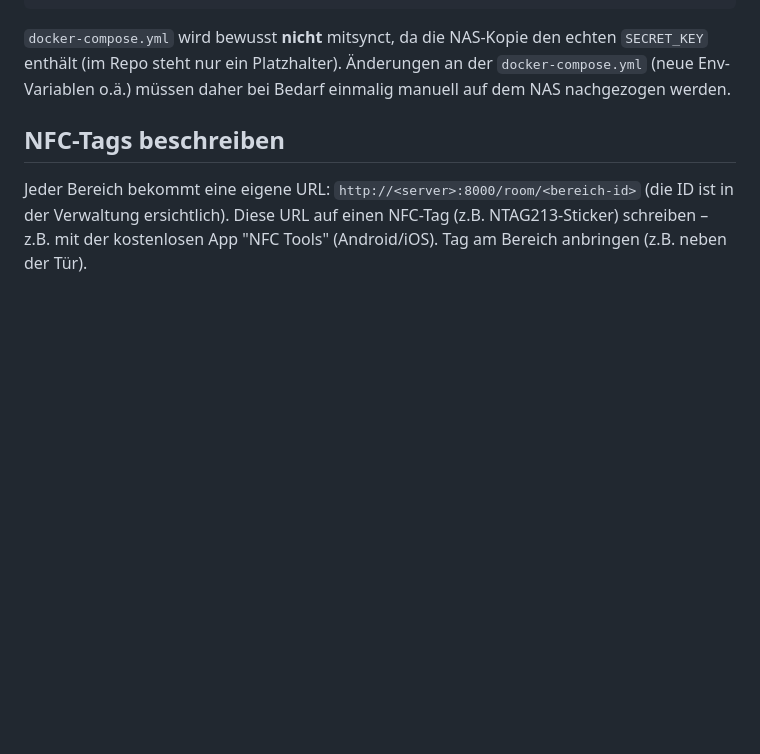
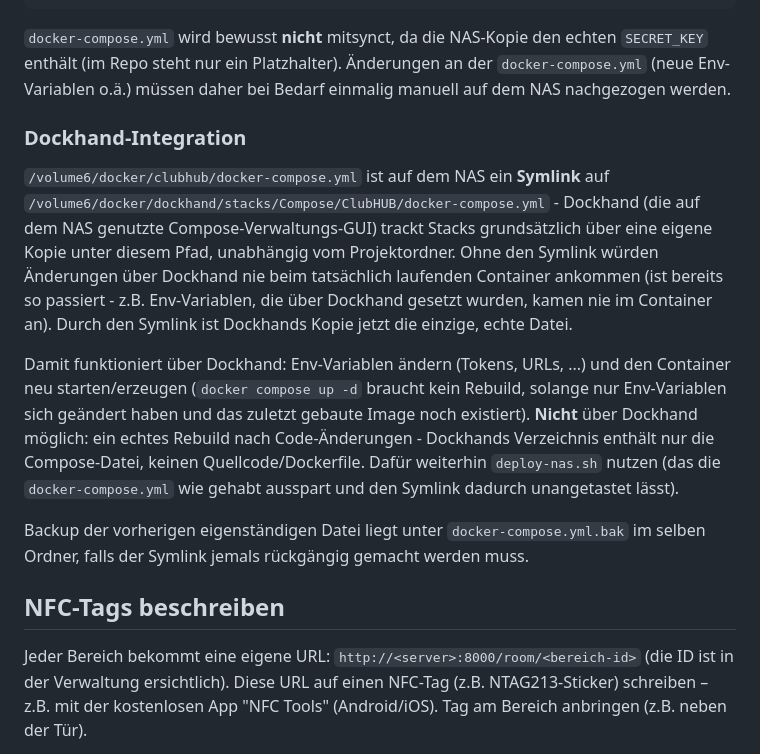
Before and after one commit to unLieb/clubhub, a Markdown page: README.md, the part around the change. GitHub-like rendering; blank space fills up the shorter version.

Commit message:
Dockhand-Integration dokumentieren (Symlink auf NAS)
docker-compose.yml ist auf dem NAS jetzt ein Symlink auf Dockhands eigene
Tracking-Kopie, damit Änderungen über die Dockhand-GUI den tatsächlich
laufenden Container erreichen (vorher liefen beide Dateien auseinander -
z.B. eine per Dockhand gesetzte Gotify-URL kam nie im Container an).

```diff
--- a/README.md
+++ b/README.md
@@ -82,6 +82,30 @@ File Station, versteckte Dateien einblenden).
 echten `SECRET_KEY` enthält (im Repo steht nur ein Platzhalter). Änderungen
 an der `docker-compose.yml` (neue Env-Variablen o.ä.) müssen daher bei
 Bedarf einmalig manuell auf dem NAS nachgezogen werden.
+
+### Dockhand-Integration
+
+`/volume6/docker/clubhub/docker-compose.yml` ist auf dem NAS ein **Symlink**
+auf `/volume6/docker/dockhand/stacks/Compose/ClubHUB/docker-compose.yml` -
+Dockhand (die auf dem NAS genutzte Compose-Verwaltungs-GUI) trackt Stacks
+grundsätzlich über eine eigene Kopie unter diesem Pfad, unabhängig vom
+Projektordner. Ohne den Symlink würden Änderungen über Dockhand nie beim
+tatsächlich laufenden Container ankommen (ist bereits so passiert - z.B.
+Env-Variablen, die über Dockhand gesetzt wurden, kamen nie im Container an).
+Durch den Symlink ist Dockhands Kopie jetzt die einzige, echte Datei.
+
+Damit funktioniert über Dockhand: Env-Variablen ändern (Tokens, URLs, ...)
+und den Container neu starten/erzeugen (`docker compose up -d` braucht kein
+Rebuild, solange nur Env-Variablen sich geändert haben und das zuletzt
+gebaute Image noch existiert). **Nicht** über Dockhand möglich: ein echtes
+Rebuild nach Code-Änderungen - Dockhands Verzeichnis enthält nur die
+Compose-Datei, keinen Quellcode/Dockerfile. Dafür weiterhin `deploy-nas.sh`
+nutzen (das die `docker-compose.yml` wie gehabt ausspart und den Symlink
+dadurch unangetastet lässt).
+
+Backup der vorherigen eigenständigen Datei liegt unter
+`docker-compose.yml.bak` im selben Ordner, falls der Symlink jemals
+rückgängig gemacht werden muss.
 
 ## NFC-Tags beschreiben
 
```
